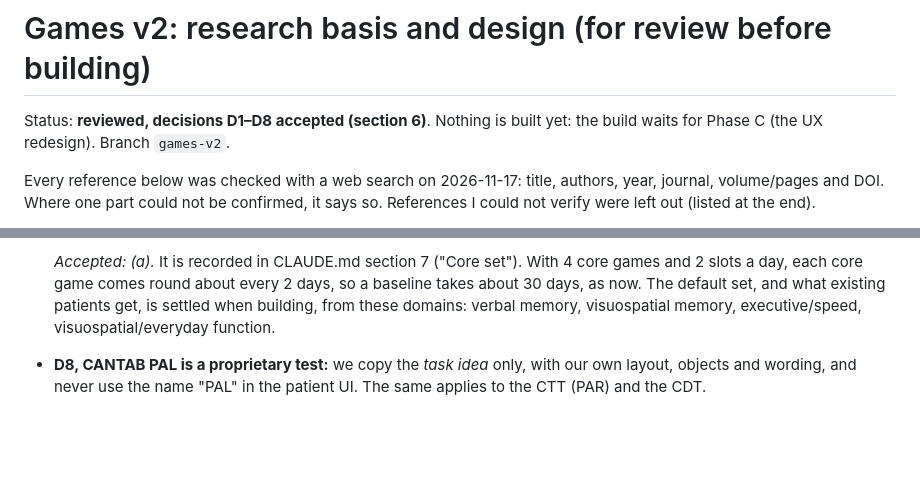
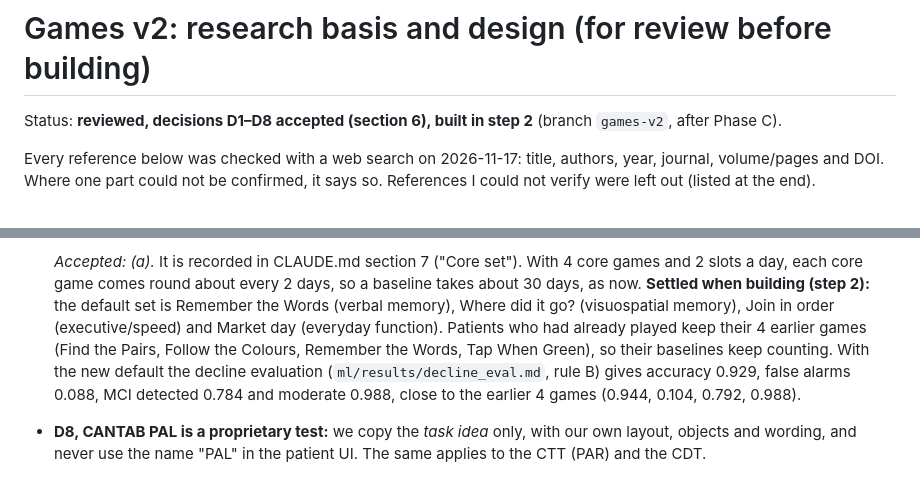
Before and after one commit to jansiddiqui/Khayal, a Markdown page: docs/games/research.md, 2 parts joined by grey strips. Drawn GitHub-style; blank space fills up the shorter version.

```diff
--- a/docs/games/research.md
+++ b/docs/games/research.md
@@ -1,7 +1,7 @@
 # Games v2: research basis and design (for review before building)
 
-Status: **reviewed, decisions D1–D8 accepted (section 6)**. Nothing is built yet: the build
-waits for Phase C (the UX redesign). Branch `games-v2`.
+Status: **reviewed, decisions D1–D8 accepted (section 6), built in step 2** (branch `games-v2`,
+after Phase C).
 
 Every reference below was checked with a web search on 2026-11-17: title, authors, year,
 journal, volume/pages and DOI. Where one part could not be confirmed, it says so. References
@@ -359,8 +359,13 @@ UX redesign, so the new games use the new components.
 
   *Accepted: (a).* It is recorded in CLAUDE.md section 7 ("Core set"). With 4 core games and 2
   slots a day, each core game comes round about every 2 days, so a baseline takes about 30 days,
-  as now. The default set, and what existing patients get, is settled when building, from these
-  domains: verbal memory, visuospatial memory, executive/speed, visuospatial/everyday function.
+  as now. **Settled when building (step 2):** the default set is Remember the Words (verbal
+  memory), Where did it go? (visuospatial memory), Join in order (executive/speed) and Market day
+  (everyday function). Patients who had already played keep their 4 earlier games (Find the Pairs,
+  Follow the Colours, Remember the Words, Tap When Green), so their baselines keep counting. With
+  the new default the decline evaluation (`ml/results/decline_eval.md`, rule B) gives accuracy
+  0.929, false alarms 0.088, MCI detected 0.784 and moderate 0.988, close to the earlier 4 games
+  (0.944, 0.104, 0.792, 0.988).
 - **D8, CANTAB PAL is a proprietary test:** we copy the *task idea* only, with our own layout,
   objects and wording, and never use the name "PAL" in the patient UI. The same applies to the
   CTT (PAR) and the CDT.
```
Also changed, not shown: CLAUDE.md (+1 -1 lines), ml/results/decline_eval.md (+21 -21 lines), ml/results/decline_tradeoff.png, 5 other files.
